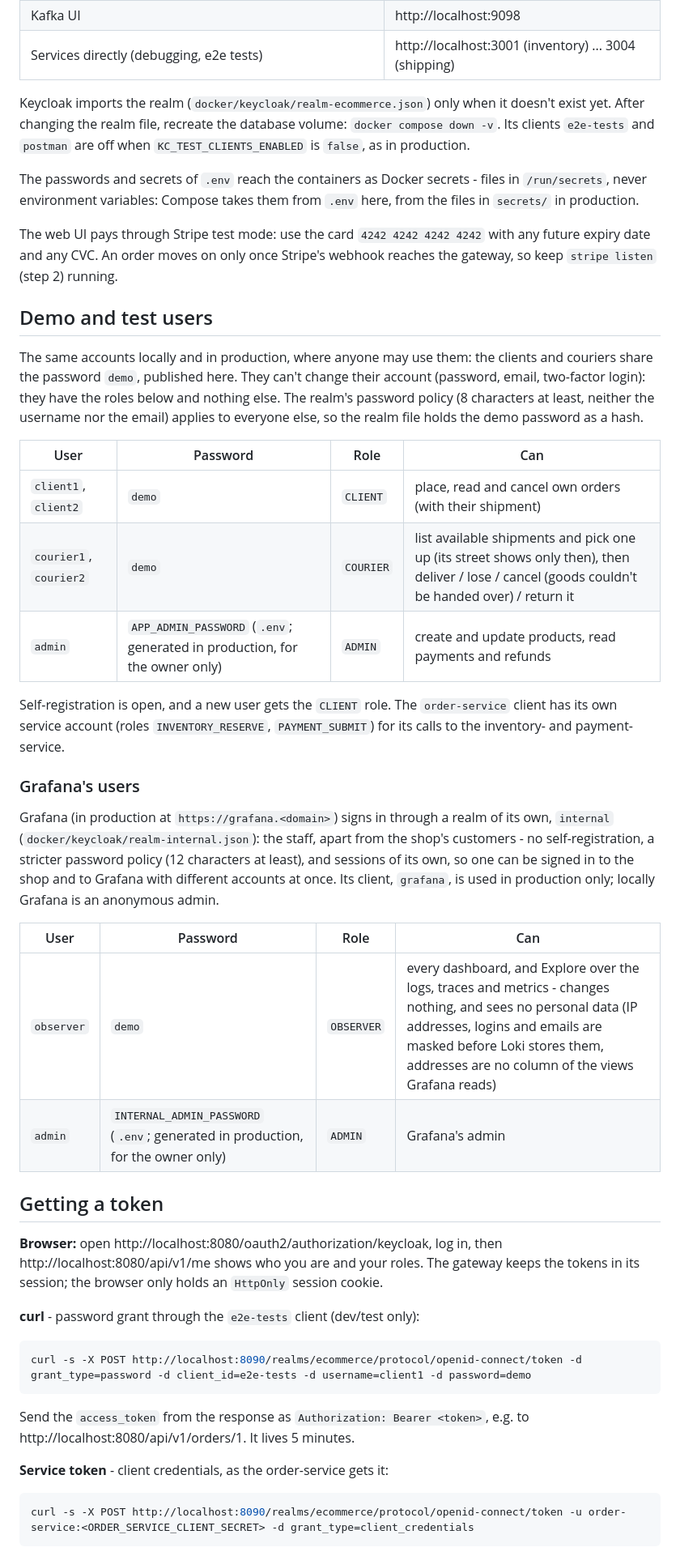
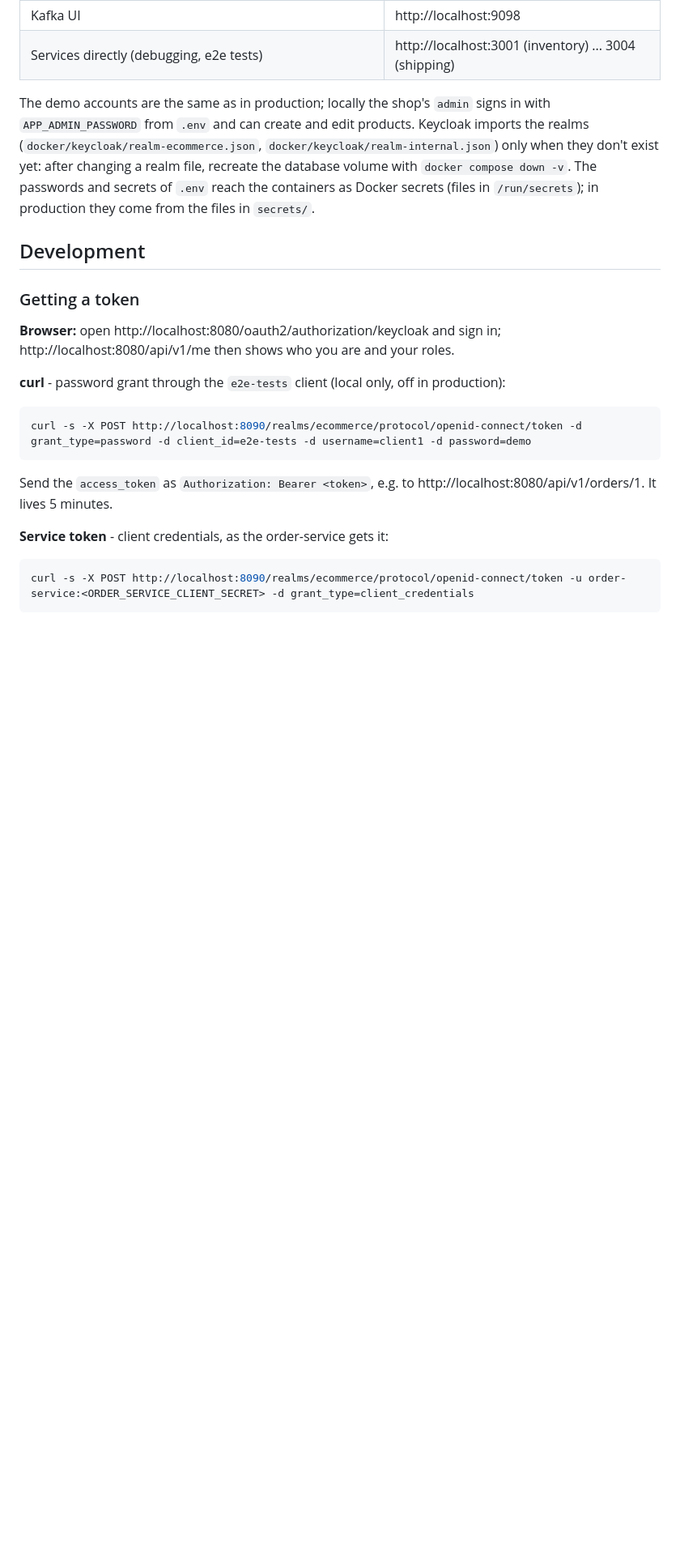
Before and after one commit to ihorhartmann/E-commerce-App, a Markdown page: README.md, the part around one of its changes. Shown at 81% size. GitHub-like rendering; blank space fills up the shorter version.

````diff
--- a/README.md
+++ b/README.md
@@ -30,58 +160,27 @@ for the architecture.
 | Kafka UI | http://localhost:9098 |
 | Services directly (debugging, e2e tests) | http://localhost:3001 (inventory) ... 3004 (shipping) |
 
-Keycloak imports the realm (`docker/keycloak/realm-ecommerce.json`) only when it doesn't exist yet. After changing
-the realm file, recreate the database volume: `docker compose down -v`. Its clients `e2e-tests` and `postman` are off
-when `KC_TEST_CLIENTS_ENABLED` is `false`, as in production.
+The demo accounts are the same as in production; locally the shop's `admin` signs in with `APP_ADMIN_PASSWORD` from
+`.env` and can create and edit products. Keycloak imports the realms (`docker/keycloak/realm-ecommerce.json`,
+`docker/keycloak/realm-internal.json`) only when they don't exist yet: after changing a realm file, recreate the
+database volume with `docker compose down -v`. The passwords and secrets of `.env` reach the containers as Docker
+secrets (files in `/run/secrets`); in production they come from the files in `secrets/`.
 
-The passwords and secrets of `.env` reach the containers as Docker secrets - files in `/run/secrets`, never
-environment variables: Compose takes them from `.env` here, from the files in `secrets/` in production.
+## Development
 
-The web UI pays through Stripe test mode: use the card `4242 4242 4242 4242` with any future expiry date and any CVC.
-An order moves on only once Stripe's webhook reaches the gateway, so keep `stripe listen` (step 2) running.
+### Getting a token
 
-## Demo and test users
+**Browser:** open http://localhost:8080/oauth2/authorization/keycloak and sign in; http://localhost:8080/api/v1/me
+then shows who you are and your roles.
 
-The same accounts locally and in production, where anyone may use them: the clients and couriers share the password
-`demo`, published here. They can't change their account (password, email, two-factor login): they have the roles
-below and nothing else. The realm's password policy (8 characters at least, neither the username nor the email) applies
-to everyone else, so the realm file holds the demo password as a hash.
-
-| User | Password | Role | Can |
-|---|---|---|---|
-| `client1`, `client2` | `demo` | `CLIENT` | place, read and cancel own orders (with their shipment) |
-| `courier1`, `courier2` | `demo` | `COURIER` | list available shipments and pick one up (its street shows only then), then deliver / lose / cancel (goods couldn't be handed over) / return it |
-| `admin` | `APP_ADMIN_PASSWORD` (`.env`; generated in production, for the owner only) | `ADMIN` | create and update products, read payments and refunds |
-
-Self-registration is open, and a new user gets the `CLIENT` role. The `order-service` client has its own service
-account (roles `INVENTORY_RESERVE`, `PAYMENT_SUBMIT`) for its calls to the inventory- and payment-service.
-
-### Grafana's users
-
-Grafana (in production at `https://grafana.<domain>`) signs in through a realm of its own, `internal`
-(`docker/keycloak/realm-internal.json`): the staff, apart from the shop's customers - no self-registration, a stricter
-password policy (12 characters at least), and sessions of its own, so one can be signed in to the shop and to Grafana
-with different accounts at once. Its client, `grafana`, is used in production only; locally Grafana is an anonymous admin.
-
-| User | Password | Role | Can |
-|---|---|---|---|
-| `observer` | `demo` | `OBSERVER` | every dashboard, and Explore over the logs, traces and metrics - changes nothing, and sees no personal data (IP addresses, logins and emails are masked before Loki stores them, addresses are no column of the views Grafana reads) |
-| `admin` | `INTERNAL_ADMIN_PASSWORD` (`.env`; generated in production, for the owner only) | `ADMIN` | Grafana's admin |
-
-## Getting a token
-
-**Browser:** open http://localhost:8080/oauth2/authorization/keycloak, log in, then
-http://localhost:8080/api/v1/me shows who you are and your roles. The gateway keeps the tokens in its session; the
-browser only holds an `HttpOnly` session cookie.
-
-**curl** - password grant through the `e2e-tests` client (dev/test only):
+**curl** - password grant through the `e2e-tests` client (local only, off in production):
 
 ```bash
 curl -s -X POST http://localhost:8090/realms/ecommerce/protocol/openid-connect/token -d grant_type=password -d client_id=e2e-tests -d username=client1 -d password=demo
 ```
 
-Send the `access_token` from the response as `Authorization: Bearer <token>`, e.g. to
-http://localhost:8080/api/v1/orders/1. It lives 5 minutes.
+Send the `access_token` as `Authorization: Bearer <token>`, e.g. to http://localhost:8080/api/v1/orders/1. It lives
+5 minutes.
 
 **Service token** - client credentials, as the order-service gets it:
 
````
Also changed, not shown: other parts of README.md (+150 -20 lines), docs/images/catalog.png (added), docs/images/infrastructure.png (added), docs/images/order.png (added), docs/images/trace.png (added).
